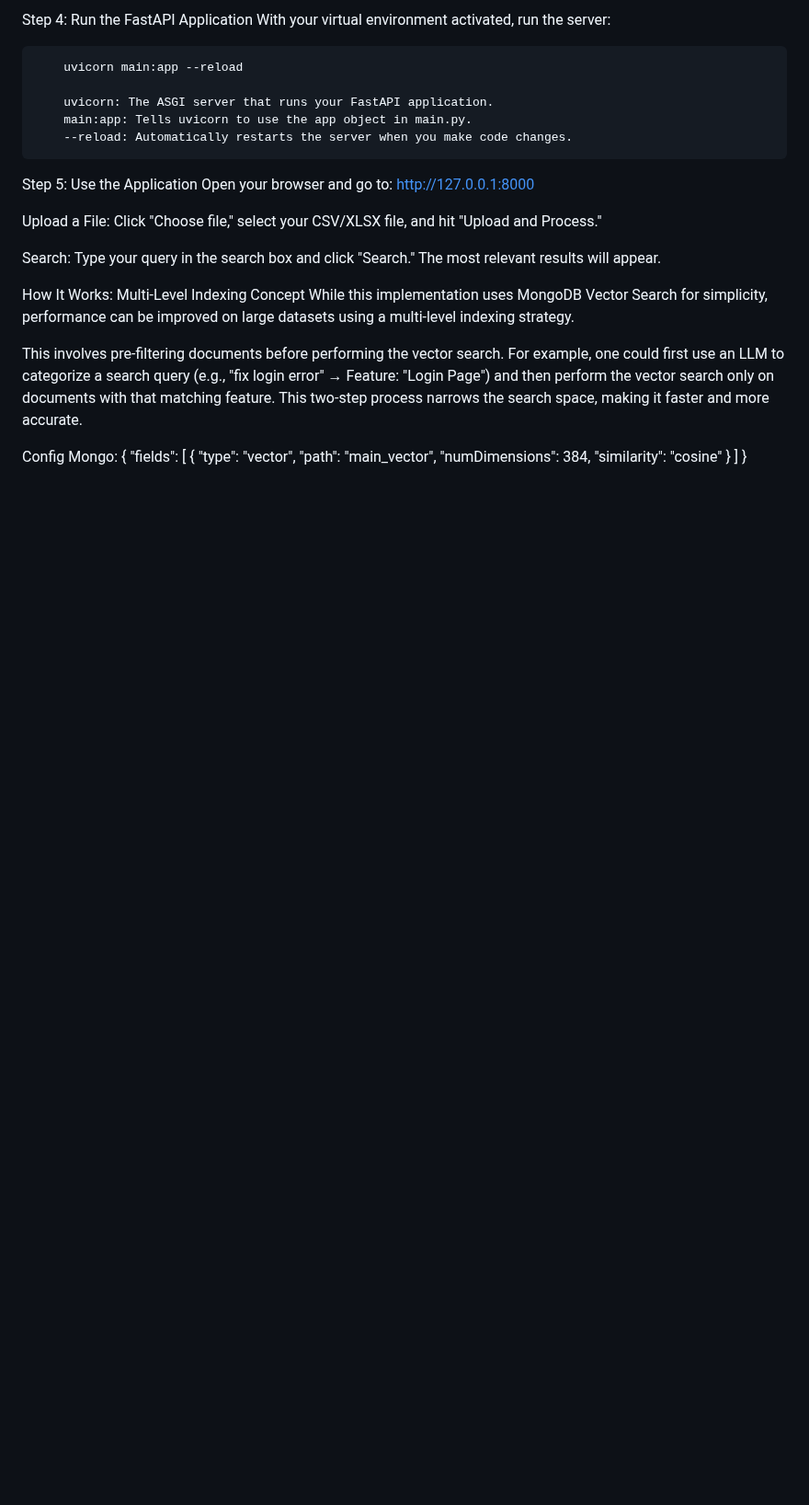
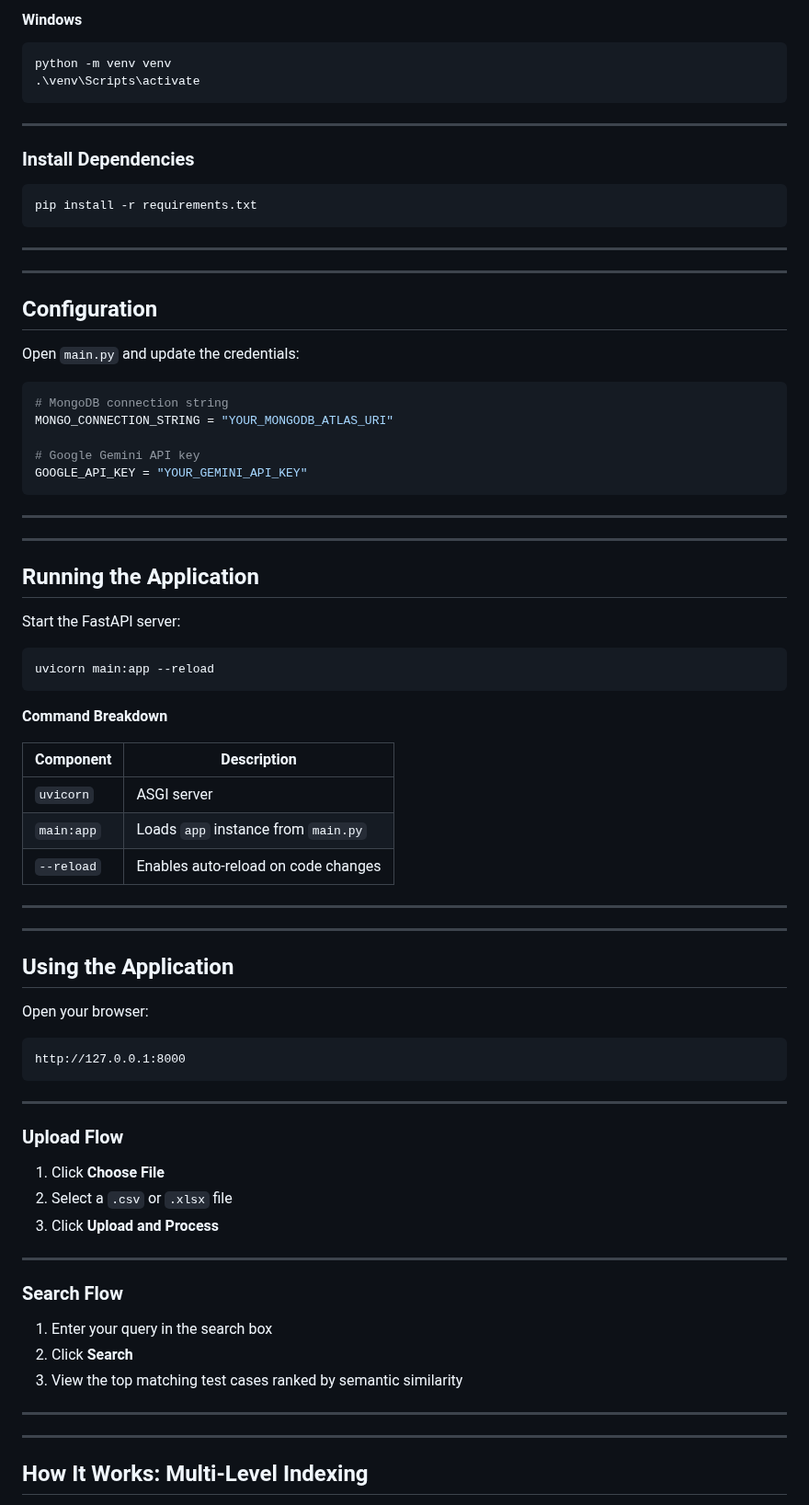
Before and after one commit to Bmokshith2406/TestCases-RAG, a Markdown page: README.md, the part around one of its changes. Shown at 92% size. GitHub-like rendering; blank space fills up the shorter version.

````diff
--- a/README.md
+++ b/README.md
@@ -59,25 +85,86 @@ Open the main.py file and update the following variables with your credentials:
 
-Step 4: Run the FastAPI Application
-With your virtual environment activated, run the server:
+#### Windows
 
-        uvicorn main:app --reload
+```bash
+python -m venv venv
+.\venv\Scripts\activate
+```
 
-        uvicorn: The ASGI server that runs your FastAPI application.
-        main:app: Tells uvicorn to use the app object in main.py.
-        --reload: Automatically restarts the server when you make code changes.
+---
 
-Step 5: Use the Application
-Open your browser and go to: http://127.0.0.1:8000
+### Install Dependencies
 
-Upload a File: Click "Choose file," select your CSV/XLSX file, and hit "Upload and Process."
+```bash
+pip install -r requirements.txt
+```
 
-Search: Type your query in the search box and click "Search." The most relevant results will appear.
+---
 
-How It Works: Multi-Level Indexing Concept
-While this implementation uses MongoDB Vector Search for simplicity, performance can be improved on large datasets using a multi-level indexing strategy.
+---
 
-This involves pre-filtering documents before performing the vector search. For example, one could first use an LLM to categorize a search query (e.g., "fix login error" → Feature: "Login Page") and then perform the vector search only on documents with that matching feature. This two-step process narrows the search space, making it faster and more accurate.
+## Configuration
 
+Open `main.py` and update the credentials:
 
+```python
+# MongoDB connection string
+MONGO_CONNECTION_STRING = "YOUR_MONGODB_ATLAS_URI"
 
-Config Mongo:
+# Google Gemini API key
+GOOGLE_API_KEY = "YOUR_GEMINI_API_KEY"
+```
+
+---
+
+---
+
+## Running the Application
+
+Start the FastAPI server:
+
+```bash
+uvicorn main:app --reload
+```
+
+**Command Breakdown**
+
+| Component  | Description                         |
+| ---------- | ----------------------------------- |
+| `uvicorn`  | ASGI server                         |
+| `main:app` | Loads `app` instance from `main.py` |
+| `--reload` | Enables auto-reload on code changes |
+
+---
+
+---
+
+## Using the Application
+
+Open your browser:
+
+```
+http://127.0.0.1:8000
+```
+
+---
+
+### Upload Flow
+
+1. Click **Choose File**
+2. Select a `.csv` or `.xlsx` file
+3. Click **Upload and Process**
+
+---
+
+### Search Flow
+
+1. Enter your query in the search box
+2. Click **Search**
+3. View the top matching test cases ranked by semantic similarity
+
+---
+
+---
+
+## How It Works: Multi-Level Indexing
+
````
Also changed, not shown: other parts of README.md (+122 -36 lines).
